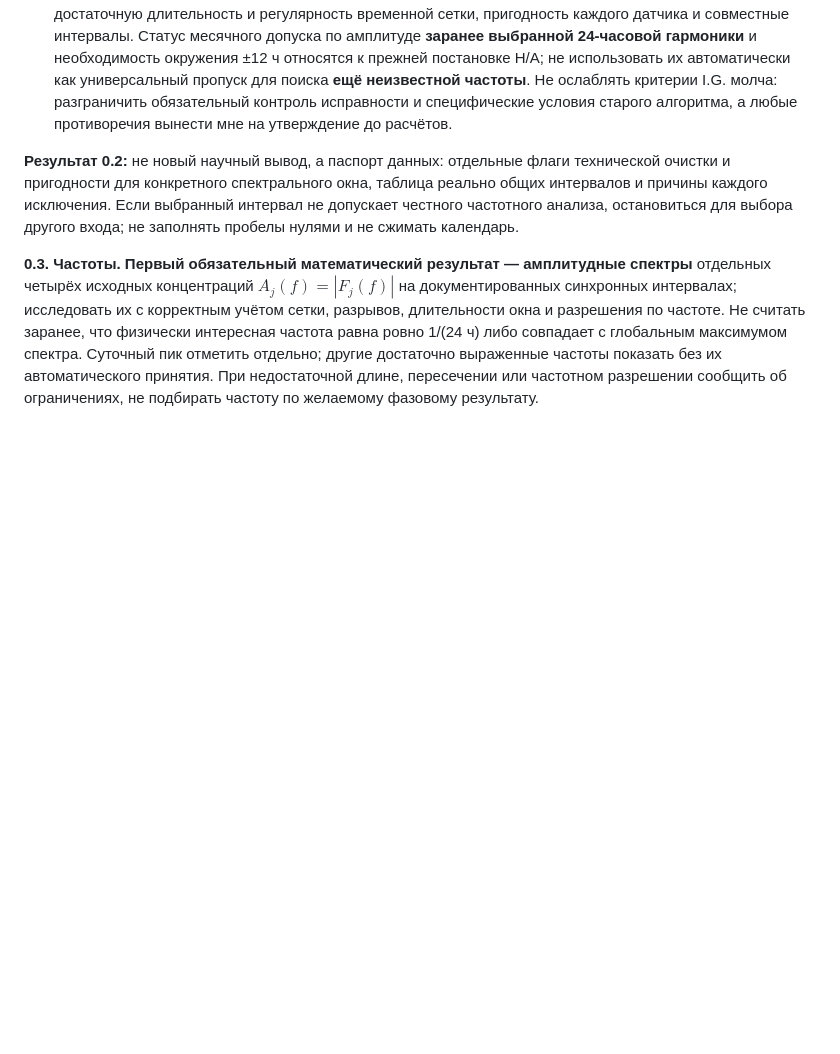
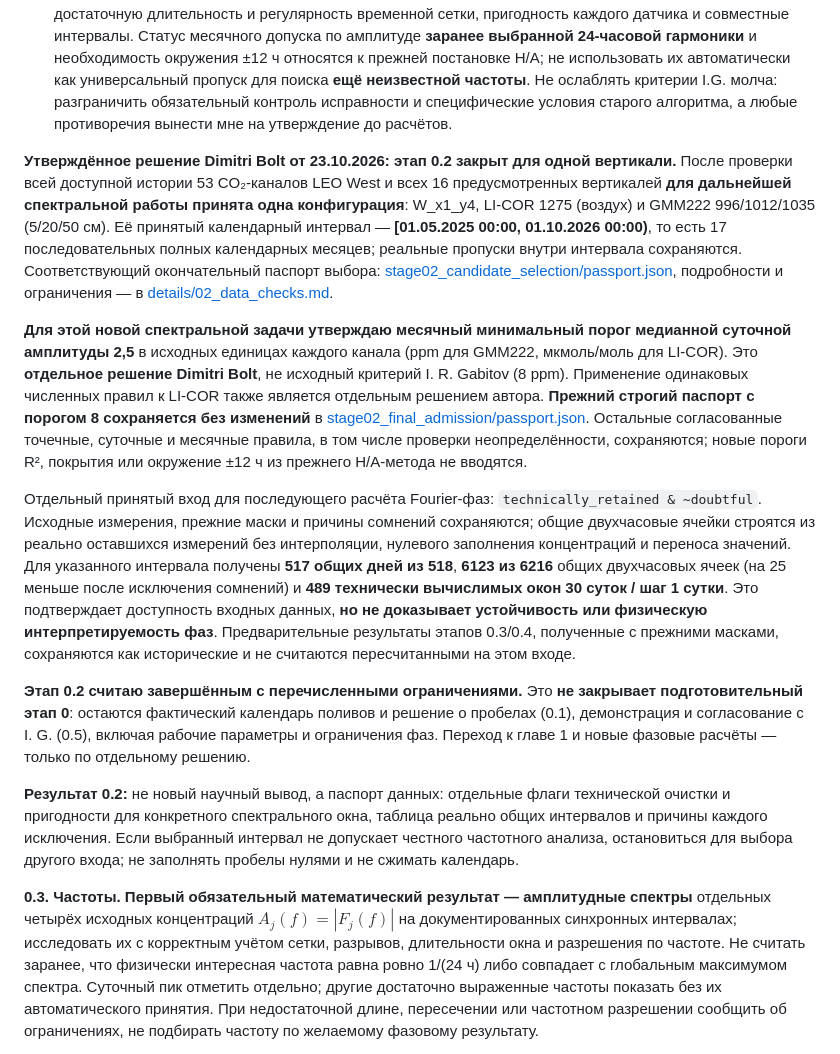
Before and after one commit to DimitriBolt/CO2Flux, a Markdown page: Project_description/Research_log/PLAN.md, the part around the change. Rendered like a GitHub page; blank space fills up the shorter version.

Commit message:
Approve 2.5-unit spectral admission and close stage 0.2

```diff
--- a/Project_description/Research_log/PLAN.md
+++ b/Project_description/Research_log/PLAN.md
@@ -183,6 +183,47 @@ $C_{\mathrm{deep}}$ определяется метаданными выбран
    I.G. молча: разграничить обязательный контроль исправности
    и специфические условия старого алгоритма, а любые противоречия
    вынести мне на утверждение до расчётов.
+
+**Утверждённое решение Dimitri Bolt от 23.10.2026: этап 0.2 закрыт для одной вертикали.**
+После проверки всей доступной истории 53 CO₂-каналов LEO West и всех 16 предусмотренных
+вертикалей **для дальнейшей спектральной работы принята одна конфигурация**:
+W_x1_y4, LI-COR 1275 (воздух) и GMM222 996/1012/1035
+(5/20/50 см). Её принятый календарный интервал —
+**[01.05.2025 00:00, 01.10.2026 00:00)**, то есть 17 последовательных
+полных календарных месяцев; реальные пропуски внутри интервала сохраняются.
+Соответствующий окончательный паспорт выбора:
+[stage02_candidate_selection/passport.json](output/stage02_candidate_selection/passport.json),
+подробности и ограничения — в [details/02_data_checks.md](details/02_data_checks.md).
+
+**Для этой новой спектральной задачи утверждаю месячный минимальный порог
+медианной суточной амплитуды 2,5** в исходных единицах каждого канала
+(ppm для GMM222, мкмоль/моль для LI-COR). Это **отдельное решение
+Dimitri Bolt**, не исходный критерий I. R. Gabitov (8 ppm).
+Применение одинаковых численных правил к LI-COR также является отдельным
+решением автора. **Прежний строгий паспорт с порогом 8 сохраняется без
+изменений** в
+[stage02_final_admission/passport.json](output/stage02_final_admission/passport.json).
+Остальные согласованные точечные, суточные и месячные правила, в том числе
+проверки неопределённости, сохраняются; новые пороги R², покрытия или
+окружение ±12 ч из прежнего H/A-метода не вводятся.
+
+Отдельный принятый вход для последующего расчёта Fourier-фаз:
+`technically_retained & ~doubtful`. Исходные измерения, прежние маски
+и причины сомнений сохраняются; общие двухчасовые ячейки строятся из
+реально оставшихся измерений без интерполяции, нулевого заполнения
+концентраций и переноса значений. Для указанного интервала получены
+**517 общих дней из 518**, **6123 из 6216** общих двухчасовых ячеек
+(на 25 меньше после исключения сомнений) и **489 технически вычислимых
+окон 30 суток / шаг 1 сутки**. Это подтверждает доступность входных данных,
+**но не доказывает устойчивость или физическую интерпретируемость фаз**.
+Предварительные результаты этапов 0.3/0.4, полученные с прежними масками,
+сохраняются как исторические и не считаются пересчитанными на этом входе.
+
+**Этап 0.2 считаю завершённым с перечисленными ограничениями.**
+Это **не закрывает подготовительный этап 0**: остаются фактический
+календарь поливов и решение о пробелах (0.1), демонстрация и согласование
+с I. G. (0.5), включая рабочие параметры и ограничения фаз.
+Переход к главе 1 и новые фазовые расчёты — только по отдельному решению.
 
 **Результат 0.2:** не новый научный вывод, а паспорт данных:
 отдельные флаги технической очистки и пригодности для конкретного
```
